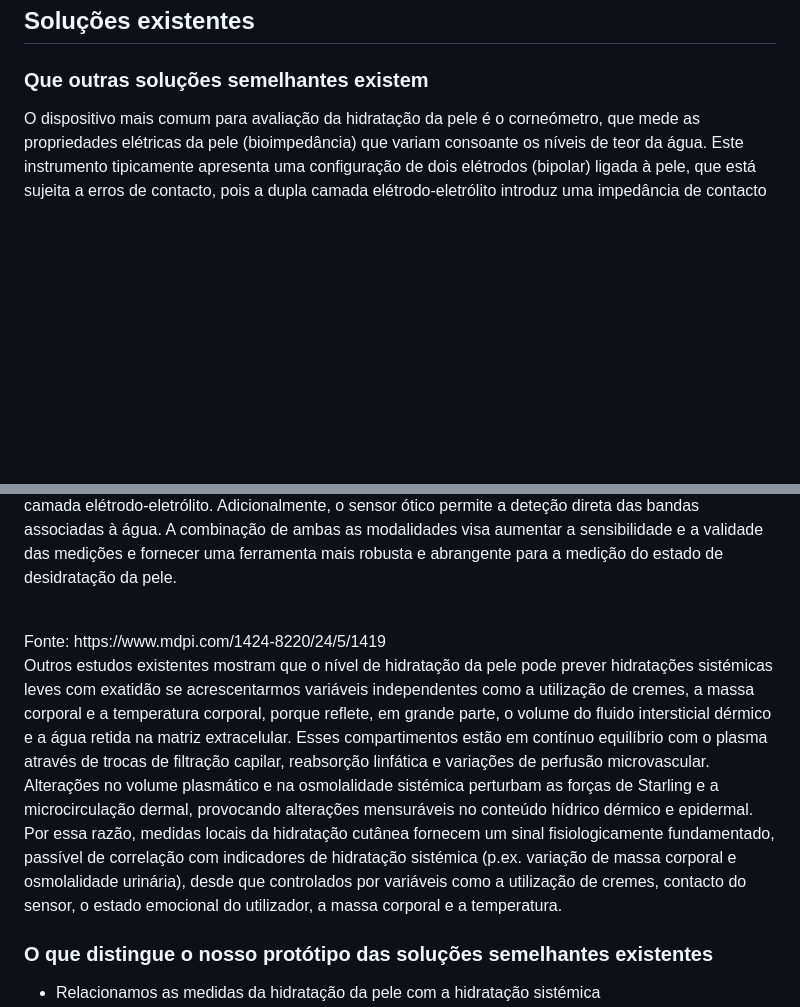
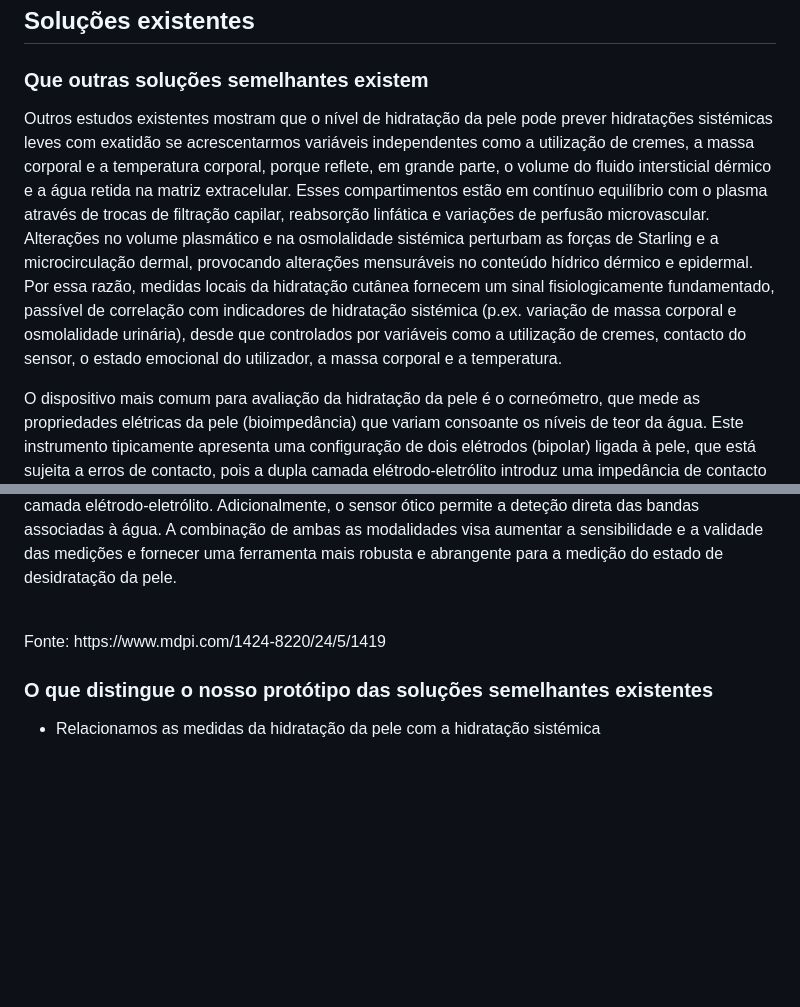
Before and after one commit to aqua-logic/home, a Markdown page: pitch-research.md, 2 parts joined by grey strips. Drawn GitHub-style; blank space fills up the shorter version.

Commit message:
Add detailed analysis of skin hydration's predictive value for systemic hydration in pitch-research.md

```diff
--- a/pitch-research.md
+++ b/pitch-research.md
@@ -25,6 +25,8 @@ https://aguadatorneira.pt/consumos-e-pegadas/
 
 ## Soluções existentes
 ### Que outras soluções semelhantes existem
+Outros estudos existentes mostram que o nível de hidratação da pele pode prever hidratações sistémicas leves com exatidão se acrescentarmos variáveis independentes como a utilização de cremes, a massa corporal e a temperatura corporal, porque reflete, em grande parte, o volume do fluido intersticial dérmico e a água retida na matriz extracelular. Esses compartimentos estão em contínuo equilíbrio com o plasma através de trocas de filtração capilar, reabsorção linfática e variações de perfusão microvascular. Alterações no volume plasmático e na osmolalidade sistémica perturbam as forças de Starling e a microcirculação dermal, provocando alterações mensuráveis no conteúdo hídrico dérmico e epidermal. Por essa razão, medidas locais da hidratação cutânea fornecem um sinal fisiologicamente fundamentado, passível de correlação com indicadores de hidratação sistémica (p.ex. variação de massa corporal e osmolalidade urinária), desde que controlados por variáveis como a utilização de cremes, contacto do sensor, o estado emocional do utilizador, a massa corporal e a temperatura.
+
 O dispositivo mais comum para avaliação da hidratação da pele é o corneómetro, que mede as propriedades elétricas da pele (bioimpedância) que variam consoante os níveis de teor da  água. Este instrumento tipicamente apresenta uma configuração de dois elétrodos (bipolar) ligada à pele, que está sujeita a erros de contacto, pois a dupla camada elétrodo-eletrólito introduz uma impedância de contacto que interfere significativamente no valor medido. Por outro lado, outra categoria de métodos unimodais utilizados tradicionalmente baseia-se no sensoriamento ótico. A deteção da absorbância das bandas coincidentes com os picos de absorção da água, especialmente em 970 nm e 1450 nm, permitem efetuar assim uma medição indireta do teor de água. Enquanto que o comprimento de onda de 1450 nm tem absorção mais forte pela água, tem menor poder de penetração na pele e maior sensibilidade a dispersão do que 970 nm. Portanto, quando se combinam os dois comprimentos de onda, é possível estimar o conteúdo de água superficial com confiança. Por outro lado, também se utilizaram equipamentos que medem outras propriedades físicas como a elasticidade da pele e o calor específico para relacionar com o conteúdo da pele.
 
 <img src="timeline.png">
@@ -36,7 +38,6 @@ No entanto, já existem trabalhos académicos que mostram o desenvolvimento e av
 Fonte: https://www.mdpi.com/1424-8220/24/5/1419
 <br>
 
-Outros estudos existentes mostram que o nível de hidratação da pele pode prever hidratações sistémicas leves com exatidão se acrescentarmos variáveis independentes como a utilização de cremes, a massa corporal e a temperatura corporal, porque reflete, em grande parte, o volume do fluido intersticial dérmico e a água retida na matriz extracelular. Esses compartimentos estão em contínuo equilíbrio com o plasma através de trocas de filtração capilar, reabsorção linfática e variações de perfusão microvascular. Alterações no volume plasmático e na osmolalidade sistémica perturbam as forças de Starling e a microcirculação dermal, provocando alterações mensuráveis no conteúdo hídrico dérmico e epidermal. Por essa razão, medidas locais da hidratação cutânea fornecem um sinal fisiologicamente fundamentado, passível de correlação com indicadores de hidratação sistémica (p.ex. variação de massa corporal e osmolalidade urinária), desde que controlados por variáveis como a utilização de cremes, contacto do sensor, o estado emocional do utilizador, a massa corporal e a temperatura.
 
 ### O que distingue o nosso protótipo das soluções semelhantes existentes
 <ul>
```
